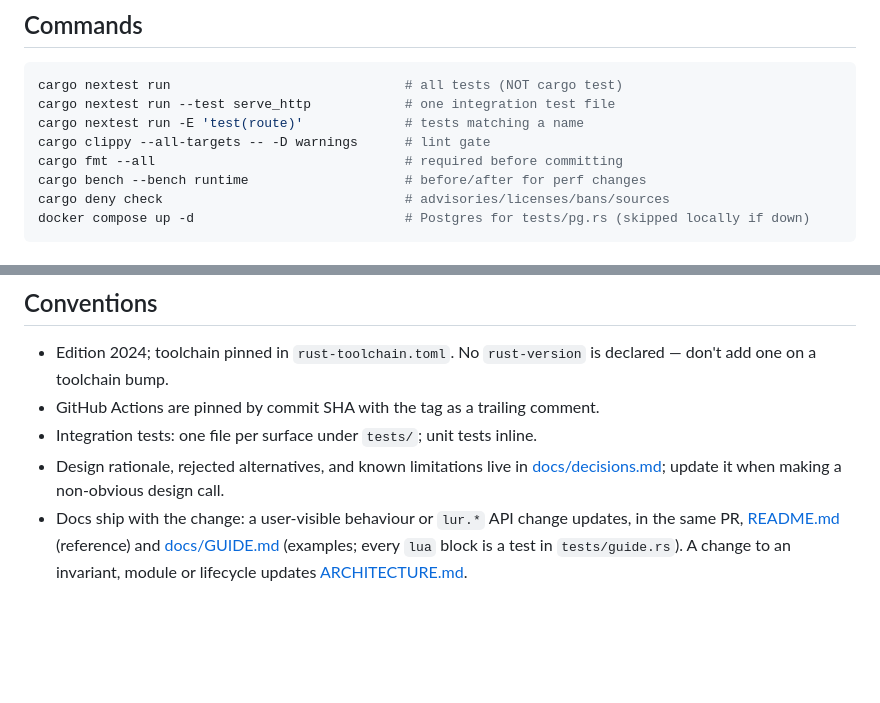
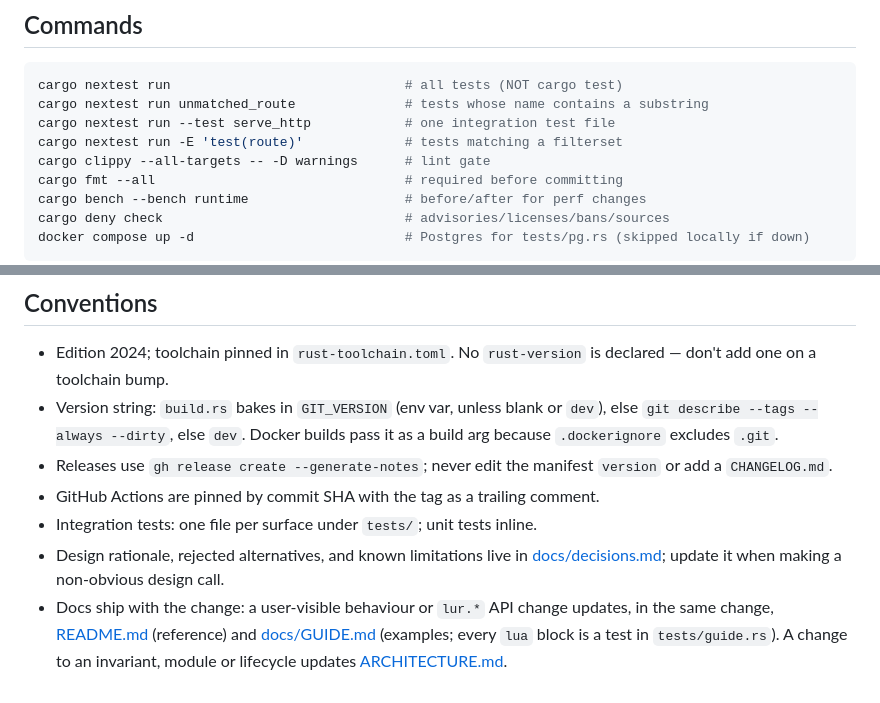
Before and after one commit to henry40408/lur, a Markdown page: CLAUDE.md, 2 parts joined by grey strips. Drawn GitHub-style; blank space fills up the shorter version.

Commit message:
docs: unify shared CLAUDE.md wording (#179)
* docs: align CLAUDE.md test selection, version and release notes

Co-Authored-By: Claude Sonnet 5.5 <noreply@anthropic.com>

* docs: tighten CLAUDE.md wording after review

Co-Authored-By: Claude Sonnet 5.5 <noreply@anthropic.com>

---------

Co-authored-by: Claude Sonnet 5.5 <noreply@anthropic.com>

````diff
--- a/CLAUDE.md
+++ b/CLAUDE.md
@@ -9,8 +9,9 @@ API) and [ARCHITECTURE.md](ARCHITECTURE.md) (modules, lifecycles, invariants) ar
 
 ```sh
 cargo nextest run                              # all tests (NOT cargo test)
+cargo nextest run unmatched_route              # tests whose name contains a substring
 cargo nextest run --test serve_http            # one integration test file
-cargo nextest run -E 'test(route)'             # tests matching a name
+cargo nextest run -E 'test(route)'             # tests matching a filterset
 cargo clippy --all-targets -- -D warnings      # lint gate
 cargo fmt --all                                # required before committing
 cargo bench --bench runtime                    # before/after for perf changes
@@ -45,11 +46,16 @@ Violating these compiles but breaks the sandbox or the pool.
 
 - Edition 2024; toolchain pinned in `rust-toolchain.toml`. No `rust-version` is declared —
   don't add one on a toolchain bump.
+- Version string: `build.rs` bakes in `GIT_VERSION` (env var, unless blank or `dev`), else
+  `git describe --tags --always --dirty`, else `dev`. Docker builds pass it as a build arg
+  because `.dockerignore` excludes `.git`.
+- Releases use `gh release create --generate-notes`; never edit the manifest `version` or add a
+  `CHANGELOG.md`.
 - GitHub Actions are pinned by commit SHA with the tag as a trailing comment.
 - Integration tests: one file per surface under `tests/`; unit tests inline.
 - Design rationale, rejected alternatives, and known limitations live in
   [docs/decisions.md](docs/decisions.md); update it when making a non-obvious design call.
 - Docs ship with the change: a user-visible behaviour or `lur.*` API change updates, in the
-  same PR, [README.md](README.md) (reference) and [docs/GUIDE.md](docs/GUIDE.md) (examples;
+  same change, [README.md](README.md) (reference) and [docs/GUIDE.md](docs/GUIDE.md) (examples;
   every `lua` block is a test in `tests/guide.rs`). A change to an invariant, module or
   lifecycle updates [ARCHITECTURE.md](ARCHITECTURE.md).
````
